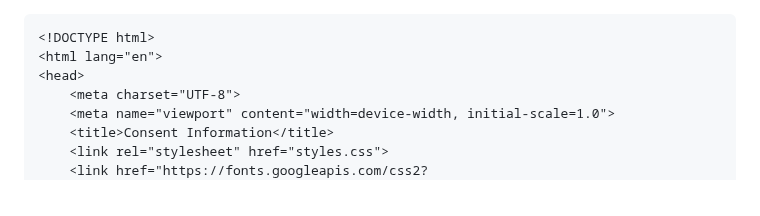
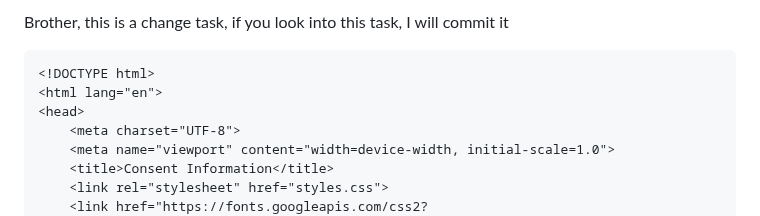
Before and after one commit to PandieswariM/Work, a Markdown page: README.md, the part around the change. GitHub-like rendering.

````diff
--- a/README.md
+++ b/README.md
@@ -1,3 +1,4 @@
+Brother, this is a change task, if you look into this task, I will commit it
 ```
 <!DOCTYPE html>
 <html lang="en">
````
